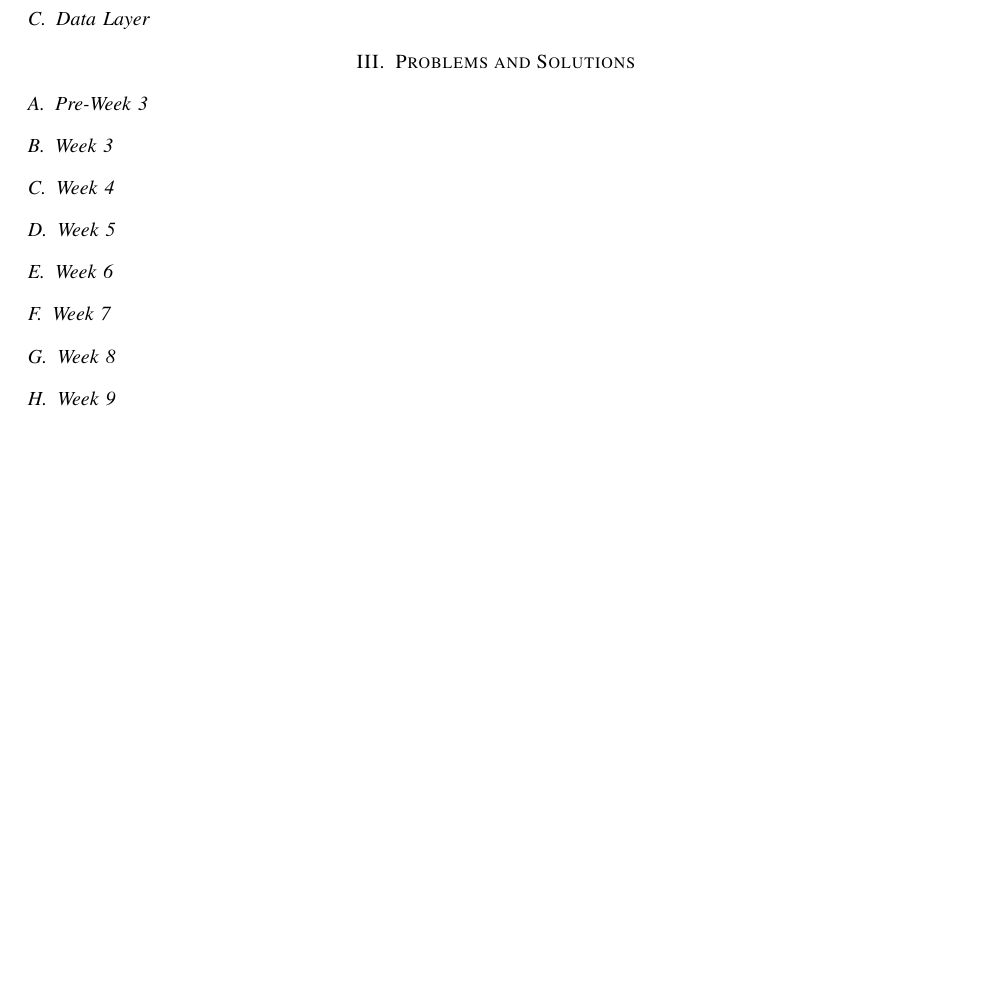
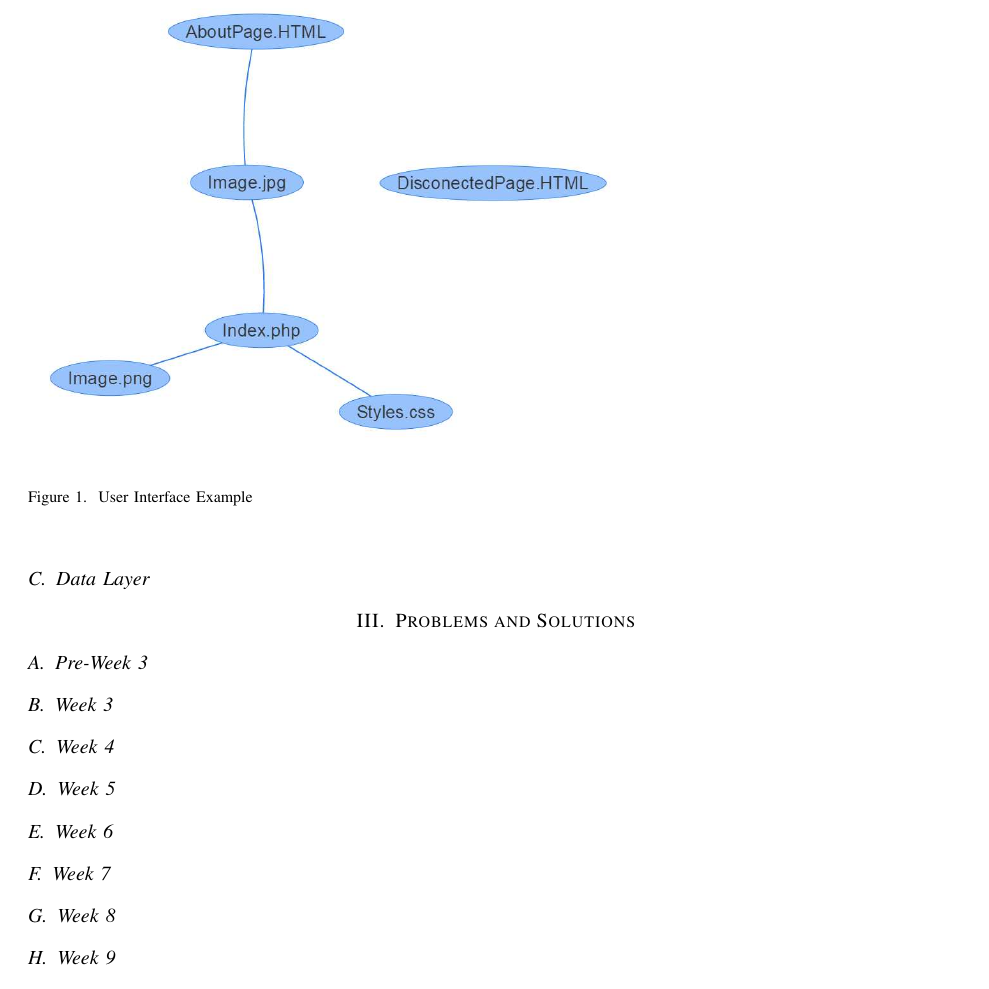
Before and after one commit to slichlyter12/Postal, a LaTeX paper (ProgressReport/progress.tex): part of page 4 of 7 before the commit and part of page 4 of 8 after it, cut at the place of the change, the shorter picture padded with empty space. Compiled offline with pdfLaTeX; a missing font is replaced by an installed copy or a similar font; a LaTeX package or settings file that is missing is left out.

Commit message:
added UI example image

```diff
--- a/ProgressReport/progress.tex
+++ b/ProgressReport/progress.tex
@@ -94,6 +94,10 @@ For example, this HTML parser specifically looks for the anchor (\verb|a|) tag a
 The user interface is currently running off of dummy, static data.
 It opens up in a new window using a program called Electron as opposed to a web browser to cut down on the overhead associated with all the complexities of the web browser.
 It shows each web page as a node and each link from one page to another as an edge in a graph. See Figure 1.
+\begin{figure}
+\includegraphics[width=300px]{UIMockupEPS}
+\caption{User Interface Example}
+\end{figure}
 
 \subsection{Data Layer}
 
```
Also changed, not shown: ProgressReport/img/UIMockupEPS.eps (added).
